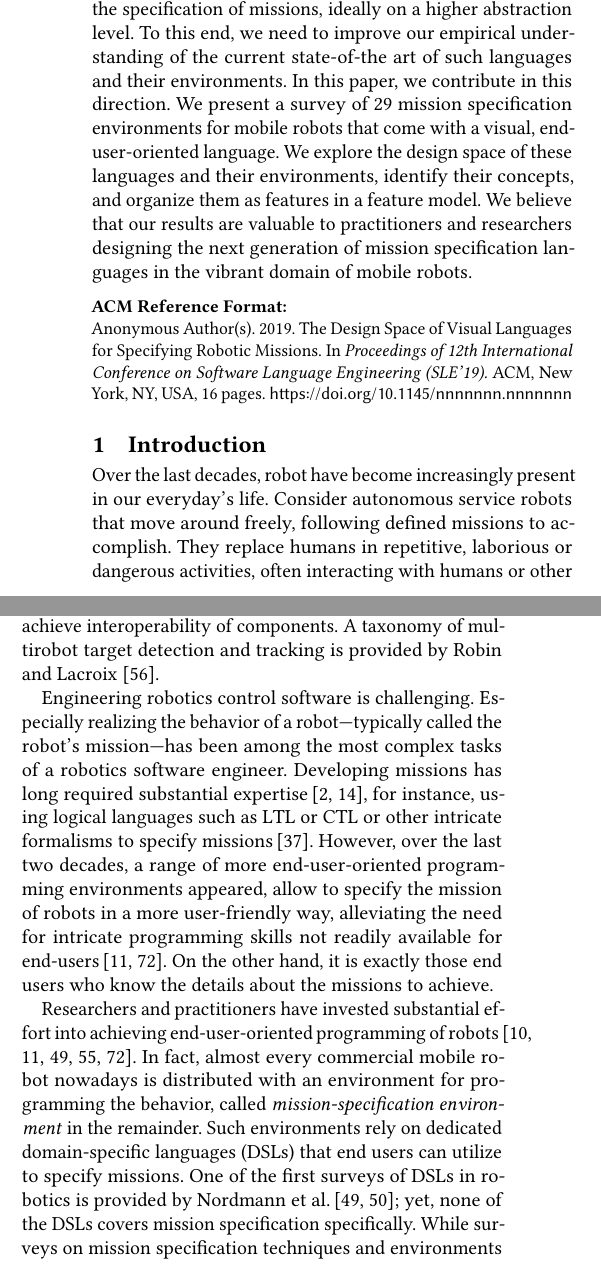
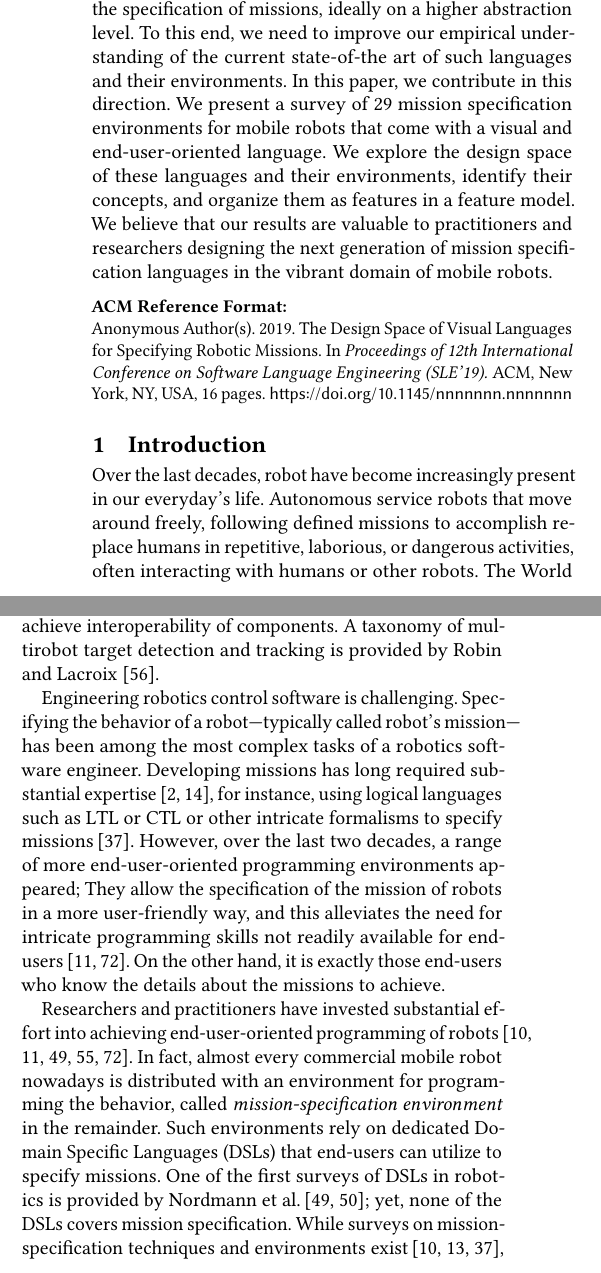
Before and after one commit to PatrizioPelliccione/Specification-of-robotic-missions-Tools-and-challenges, a LaTeX paper (main.tex, which reads introduction.tex): two parts of the columns of page 1 of 16, joined at a grey line, cut so that both start at the same text. Compiled offline with pdfLaTeX.

Commit message:
abstract + intro

```diff
--- a/introduction.tex
+++ b/introduction.tex
@@ -1,18 +1,18 @@
 \section{Introduction}
-Over the last decades, robot have become increasingly present in our everyday's life. Consider autonomous service robots that move around freely, following defined missions to accomplish. They replace humans in repetitive, laborious or dangerous activities, often interacting with humans or other robots. The World Robotic Survey\footnote{https://ifr.org/ifr-press-releases/news/world-robotics-survey-service-robots-are-conquering-the-world-} estimates a whopping 35 million indoor service robots to be sold by 2018, accumulating a sales value of \$12 billion since 2015. The global sales of household and personal robots is expected to grow by 23.5\,\% per year\,\cite{sheng:online}, accompanied with progresses in robot technology, especially in image processing, planning, control, and collaboration.
+Over the last decades, robot have become increasingly present in our everyday's life. Autonomous service robots that move around freely, following defined missions to accomplish replace humans in repetitive, laborious, or dangerous activities, often interacting with humans or other robots. The World Robotic Survey\footnote{\url{https://ifr.org/ifr-press-releases/news/world-robotics-survey-service-robots-are-conquering-the-world-}} estimates a whopping 35 million indoor service robots to be sold by 2018, accumulating a sales value of \$12 billion since 2015. The global sales of household and personal robots is expected to grow by 23.5\,\% per year\,\cite{sheng:online}, accompanied with progresses in robot technology, especially in image processing, planning, control, and collaboration.
 
-Robotic systems, such as service, industrial, military or space robots, are among the most complex autonomous systems today. Different techniques have been proposed for engineering the various aspects of robotic behavior\,\cite{Fernandez-Perdomo2010,DiRuscio2014,Doherty2013,AtrickD..Ulam2010}. For instance, \citet{Kolling2016} identify core concepts needed to design a human-swarm interaction. A meta evaluation of human-system-interfaces controlling semi-autonomous swarms was conducted by \citet{Hocraffer2017}, who identified advantages, challenges, and limitations of interfaces for unmanned aerial vehicles (UAV). \citet{Mohamed2008} analyze middleware used in robotic engineering to achieve interoperability of components. A taxonomy of multirobot target detection and tracking is provided by \citet{Robin2016}.
+Robotic systems, such as service, industrial, military, or space robots, are among the most complex autonomous systems today. Different techniques have been proposed for engineering the various aspects of robotic behavior\,\cite{Fernandez-Perdomo2010,DiRuscio2014,Doherty2013,AtrickD..Ulam2010}. For instance, \citet{Kolling2016} identify core concepts needed to design a human-swarm interaction. A meta evaluation of human-system-interfaces controlling semi-autonomous swarms was conducted by \citet{Hocraffer2017}, who identified advantages, challenges, and limitations of interfaces for Unmanned Aerial Vehicles (UAV). \citet{Mohamed2008} analyze middleware used in robotic engineering to achieve interoperability of components. A taxonomy of multirobot target detection and tracking is provided by \citet{Robin2016}.
 
-Engineering robotics control software is challenging. Especially realizing the behavior of a robot---typically called the robot's mission---has been among the most complex tasks of a robotics software engineer. Developing missions has long required substantial expertise\,\cite{Brugali2009,Aragao2016}, for instance, using logical languages such as LTL or CTL or other intricate formalisms to specify missions\,\cite{Luckcuck2018}.
-However, over the last two decades, a range of more end-user-oriented programming environments appeared, allow to specify the mission of robots in a more user-friendly way, alleviating the need for intricate programming skills not readily available for end-users\,\cite{Weintrop2018,Bozhinoski2016b}. On the other hand, it is exactly those end users who know the details about the missions to achieve.
+Engineering robotics control software is challenging. Specifying the behavior of a robot---typically called robot's mission---has been among the most complex tasks of a robotics software engineer. Developing missions has long required substantial expertise\,\cite{Brugali2009,Aragao2016}, for instance, using logical languages such as LTL or CTL or other intricate formalisms to specify missions\,\cite{Luckcuck2018}.
+However, over the last two decades, a range of more end-user-oriented programming environments appeared; They allow the specification of the mission of robots in a more user-friendly way, and this alleviates the need for intricate programming skills not readily available for end-users\,\cite{Weintrop2018,Bozhinoski2016b}. On the other hand, it is exactly those end-users who know the details about the missions to achieve.
 
 %The end-users best know what they want the Robots to do for them, but not how to program robots.  Robots could be multi-purpose and developers cannot anticipate all the possible use of the robots.
 %On the other hand robot engineers and robot software developers understand how the Robot works but are not always familiar with what the End-user expects from the robot system.
 
 %This calls for End-user programming\,\cite{Weintrop2018}, where users can express in concrete syntax what they expect the robot to do for them.
 
-Researchers and practitioners have invested substantial effort into achieving end-user-oriented programming of robots\,\cite{Weintrop2018,Biggs2003,Bozhinoski2016b,Arts2010,Nordmann2016a}. In fact, almost every commercial mobile robot nowadays is distributed with an environment for programming the behavior, called \emph{mission-specification environment} in the remainder. Such environments rely on dedicated domain-specific languages (DSLs) that end users can utilize to specify missions.
+Researchers and practitioners have invested substantial effort into achieving end-user-oriented programming of robots\,\cite{Weintrop2018,Biggs2003,Bozhinoski2016b,Arts2010,Nordmann2016a}. In fact, almost every commercial mobile robot nowadays is distributed with an environment for programming the behavior, called \emph{mission-specification environment} in the remainder. Such environments rely on dedicated Domain Specific Languages (DSLs) that end-users can utilize to specify missions.
  %robot programming, using related synonyms like; robot behavior programming, task programming, mission specification, robot visual programming, graphical robot programming as asserted in literature
-One of the first surveys of DSLs in robotics is provided by Nordmann et al.\,\cite{Nordmann2014,Nordmann2016a}; yet, none of the DSLs covers mission specification specifically. While surveys on mission specification techniques and environments exist\,\cite{Biggs2003,Bravo2018,Luckcuck2018},
+One of the first surveys of DSLs in robotics is provided by Nordmann et al.\,\cite{Nordmann2014,Nordmann2016a}; yet, none of the DSLs covers mission specification. While surveys on mission-specification techniques and environments exist\,\cite{Biggs2003,Bravo2018,Luckcuck2018},
 none of them covers the area of mission specification environments to understand the key features and how they enhance mission specification. However, most of these language still appear to be relatively low-level and limited to simple behavior specifications.
 
--- a/main.tex
+++ b/main.tex
@@ -109,9 +109,9 @@
 
 \begin{abstract}
 Mobile robots are becoming increasingly important, fulfilling missions that support our everyday life. Hardcoding these missions is usually not feasible, given the uncertainty of the tasks the robots, or teams of robots, should execute.
-Flexibility in programming such robots is necessary, which led to the proposal of many different languages enabling end-users to program robots. In fact, almost any commercial robot is equipped with a language-oriented environment that allows end users to specify missions.
+Flexibility in programming such robots is necessary, which led to the proposal of many different languages enabling end-users to program robots. In fact, almost any commercial robot is equipped with a language-oriented environment that allows end-users to specify missions.
 
-Our long-term goal is to build better languages, easing the specification of missions, ideally on a higher abstraction level. To this end, we need to improve our empirical understanding of the current state-of-the art of such languages and their environments. In this paper, we contribute in this direction. We present a survey of 29 mission specification environments for mobile robots that come with a visual, end-user-oriented language.
+Our long-term goal is to build better languages, easing the specification of missions, ideally on a higher abstraction level. To this end, we need to improve our empirical understanding of the current state-of-the art of such languages and their environments. In this paper, we contribute in this direction. We present a survey of 29 mission specification environments for mobile robots that come with a visual and end-user-oriented language.
 %A lot of work is being done in enabling end-users to flexibly specify robot missions. However it is not clear what features are offered in these environments.
 We explore the design space of these languages and their environments, identify their concepts, and organize them as features in a feature model.
 %We find that the majority of environments rely on projectional editing as opposed to parser-based editing, with imperative control flow paradigm, minimal interpretive semantics, and bare closeness of mapping to non-robotic and non-software engineering domains.
```
Also changed, not shown: introduction.tex (2 more changed lines).
